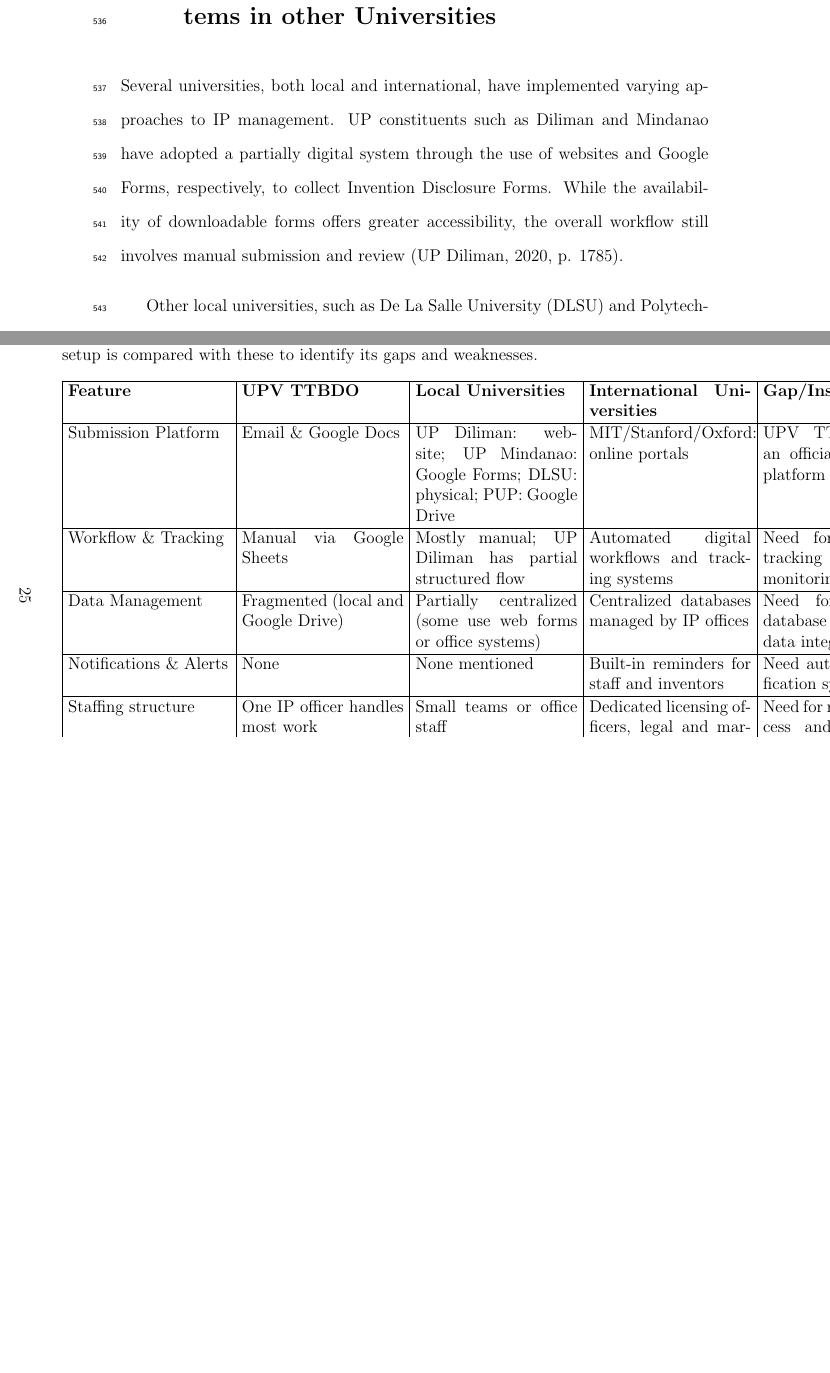
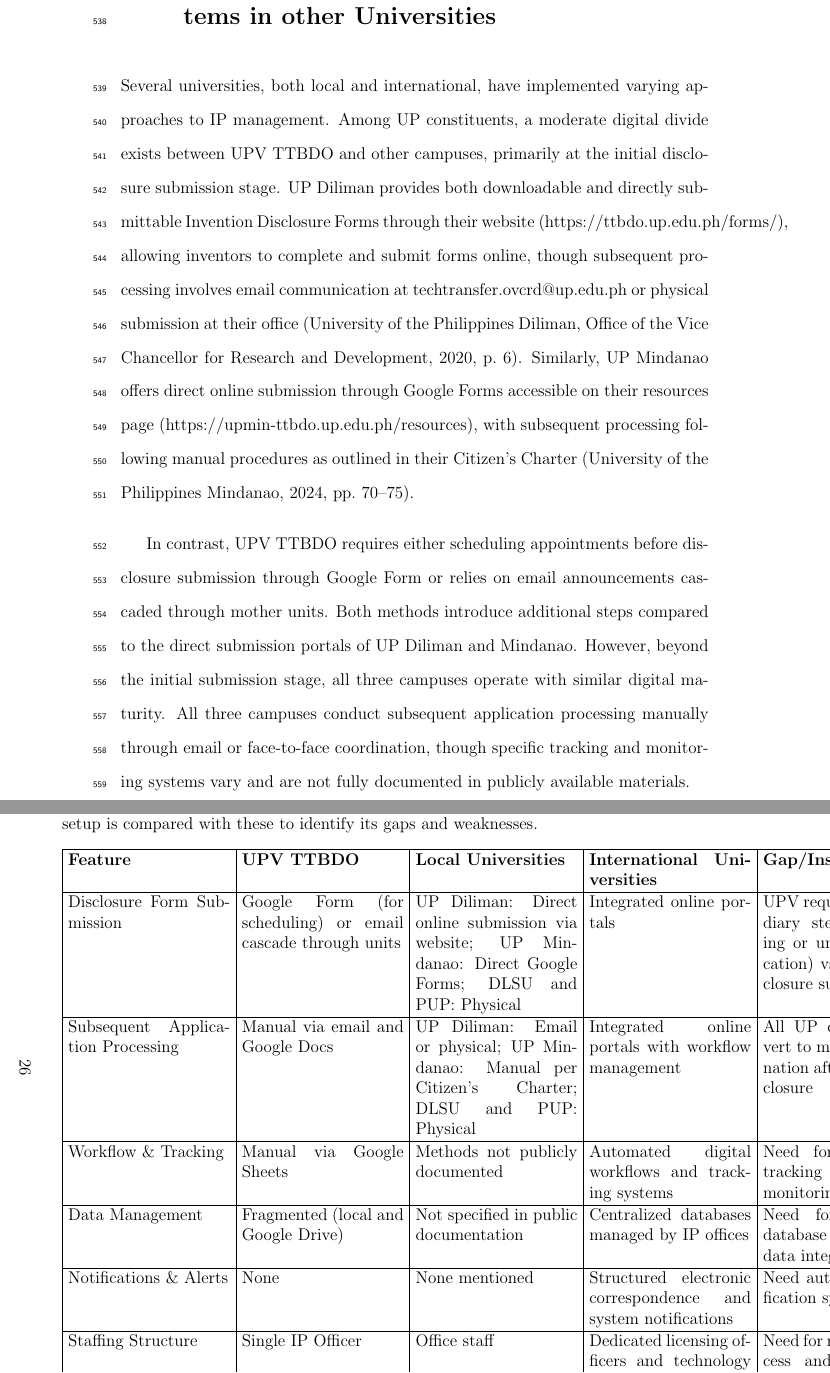
Before and after one commit to jrolana/iris, a LaTeX thesis (paper/main.tex, which reads paper/chapter_2.tex): two parts of pages 33 and 35 of 95 before the commit and two parts of pages 33 and 36 of 96 after it, joined at a grey line, cut so that both start at the same text, the shorter picture padded with empty space. Compiled offline with pdfLaTeX.

Commit message:
[Olana][Paper] Digital Divide

```diff
--- a/paper/chapter_2.tex
+++ b/paper/chapter_2.tex
@@ -132,7 +132,9 @@
 While the Citizen Charter specifies a standard timeline of 19 days and 1 hour, Ms. Oliva noted that the actual processing time could be longer in real life. The primary factor of such delay is the concentration of responsibilities on a single IP officer.
 
 \section{Comparative Analysis of IP Management Systems in other Universities}
-Several universities, both local and international, have implemented varying approaches to IP management. UP constituents such as Diliman and Mindanao have adopted a partially digital system through the use of websites and Google Forms, respectively, to collect Invention Disclosure Forms. While the availability of downloadable forms offers greater accessibility, the overall workflow still involves manual submission and review (UP Diliman, 2020, p. 1785).
+Several universities, both local and international, have implemented varying approaches to IP management. Among UP constituents, a moderate digital divide exists between UPV TTBDO and other campuses, primarily at the initial disclosure submission stage. UP Diliman provides both downloadable and directly submittable Invention Disclosure Forms through their website (https://ttbdo.up.edu.ph/forms/), allowing inventors to complete and submit forms online, though subsequent processing involves email communication at techtransfer.ovcrd@up.edu.ph or physical submission at their office \cite[p.~6]{upd2020ovcrd}. Similarly, UP Mindanao offers direct online submission through Google Forms accessible on their resources page (https://upmin-ttbdo.up.edu.ph/resources), with subsequent processing following manual procedures as outlined in their Citizen's Charter \cite[pp.~70--75]{upmindanao2024citizenscharter}.
+
+In contrast, UPV TTBDO requires either scheduling appointments before disclosure submission through Google Form or relies on email announcements cascaded through mother units. Both methods introduce additional steps compared to the direct submission portals of UP Diliman and Mindanao. However, beyond the initial submission stage, all three campuses operate with similar digital maturity. All three campuses conduct subsequent application processing manually through email or face-to-face coordination, though specific tracking and monitoring systems vary and are not fully documented in publicly available materials.
 
 Other local universities, such as De La Salle University (DLSU) and Polytechnic University of the Philippines (PUP), continue to rely on manual procedures. DLSU requires physical submission of IP disclosure forms (De La Salle University, n.d.), while PUP only gives out a Google Drive link to access forms, suggesting the need to submit and process applications physically. While an in-person process ensures accountability and document integrity, it might introduce challenges, including limited accessibility, increased processing time, and redundancy in document storage.
 
@@ -155,47 +157,41 @@
 \hline
 \textbf{Feature} & \textbf{UPV TTBDO} & \textbf{Local Universities} & \textbf{International Universities} & \textbf{Gap/Insight} \\
 \hline
-Submission Platform
-& Email \& Google Docs
-& UP Diliman: website; UP Mindanao: Google Forms; DLSU: physical; PUP: Google Drive
-& MIT/Stanford/Oxford: online portals
-& UPV TTBDO lacks an official submission platform \\
+Disclosure Form Submission
+& Google Form (for scheduling) or email cascade through units
+& UP Diliman: Direct online submission via website; UP Mindanao: Direct Google Forms; DLSU and PUP: Physical
+& Integrated online portals
+& UPV requires intermediary steps (scheduling or unit communication) vs. direct disclosure submission \\
+\hline
+Subsequent Application Processing
+& Manual via email and Google Docs
+& UP Diliman: Email or physical; UP Mindanao: Manual per Citizen's Charter; DLSU and PUP: Physical
+& Integrated online portals with workflow management
+& All UP campuses revert to manual coordination after initial disclosure \\
 \hline
 Workflow \& Tracking
 & Manual via Google Sheets
-& Mostly manual; UP Diliman has partial structured flow
+& Methods not publicly documented
 & Automated digital workflows and tracking systems
 & Need for automated tracking and process monitoring \\
 \hline
 Data Management
 & Fragmented (local and Google Drive)
-& Partially centralized (some use web forms or office systems)
+& Not specified in public documentation
 & Centralized databases managed by IP offices
 & Need for integrated database to ensure data integrity \\
 \hline
 Notifications \& Alerts
 & None
 & None mentioned
-& Built-in reminders for staff and inventors
+& Structured electronic correspondence and system notifications
 & Need automated notification system \\
 \hline
-Staffing structure
-& One IP officer handles most work
-& Small teams or office staff
-& Dedicated licensing officers, legal and marketing experts
+Staffing Structure
+& Single IP Officer
+& Office staff
+& Dedicated licensing officers and technology transfer managers
 & Need for role-based access and distributed management \\
-\hline
-Commercialization Support
-& Limited to document handling
-& DLSU has incubator (Animo Labs)
-& Extensive startup and licensing support
-& Need to integrate commercialization tracking features \\
-\hline
-Revenue Sharing
-& Manual via UP policy
-& Institutional policies
-& Transparent, tiered distribution (MIT, Oxford)
-& PNeed for built-in revenue tracking/reporting module \\
 \hline
 \end{tabularx}
 \end{table}
```
Also changed, not shown: paper/myreferences.bib (+16 -0 lines), paper/chapter_2.tex (2 more changed lines).
